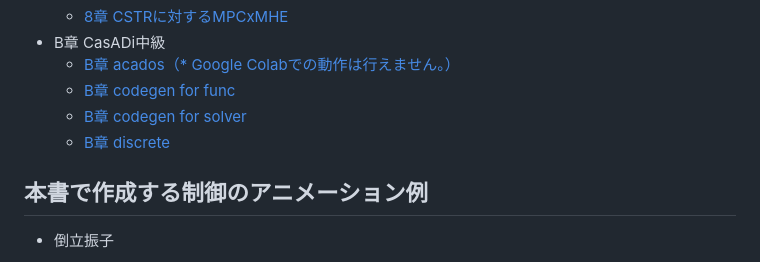
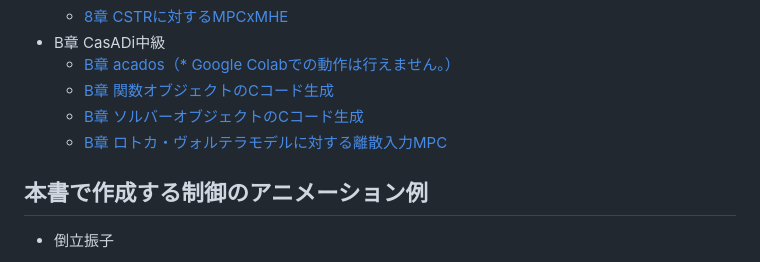
Before and after one commit to proxima-technology/casadi_mpc_nyuumon, a Markdown page: readme.md, the part around the change. Drawn GitHub-style.

```diff
--- a/readme.md
+++ b/readme.md
@@ -26,9 +26,9 @@
   * [8章 CSTRに対するMPCxMHE](https://colab.research.google.com/github/proxima-technology/casadi_mpc_nyuumon/blob/master/src/chapter8_CSTR.ipynb)
 * B章 CasADi中級
   * [B章 acados（* Google Colabでの動作は行えません。）](https://colab.research.google.com/github/proxima-technology/casadi_mpc_nyuumon/blob/master/src/chapterB_acados_getting_started.ipynb)
-  * [B章 codegen for func](https://colab.research.google.com/github/proxima-technology/casadi_mpc_nyuumon/blob/master/src/chapterB_codegen_function_object.ipynb)
-  * [B章 codegen for solver](https://colab.research.google.com/github/proxima-technology/casadi_mpc_nyuumon/blob/master/src/chapterB_codegen_solver_interface.ipynb)
-  * [B章 discrete](https://colab.research.google.com/github/proxima-technology/casadi_mpc_nyuumon/blob/master/src/chapterB_discrete_actuator.ipynb)
+  * [B章 関数オブジェクトのCコード生成](https://colab.research.google.com/github/proxima-technology/casadi_mpc_nyuumon/blob/master/src/chapterB_codegen_function_object.ipynb)
+  * [B章 ソルバーオブジェクトのCコード生成](https://colab.research.google.com/github/proxima-technology/casadi_mpc_nyuumon/blob/master/src/chapterB_codegen_solver_interface.ipynb)
+  * [B章 ロトカ・ヴォルテラモデルに対する離散入力MPC](https://colab.research.google.com/github/proxima-technology/casadi_mpc_nyuumon/blob/master/src/chapterB_discrete_actuator.ipynb)
 
 ## 本書で作成する制御のアニメーション例
 
```
